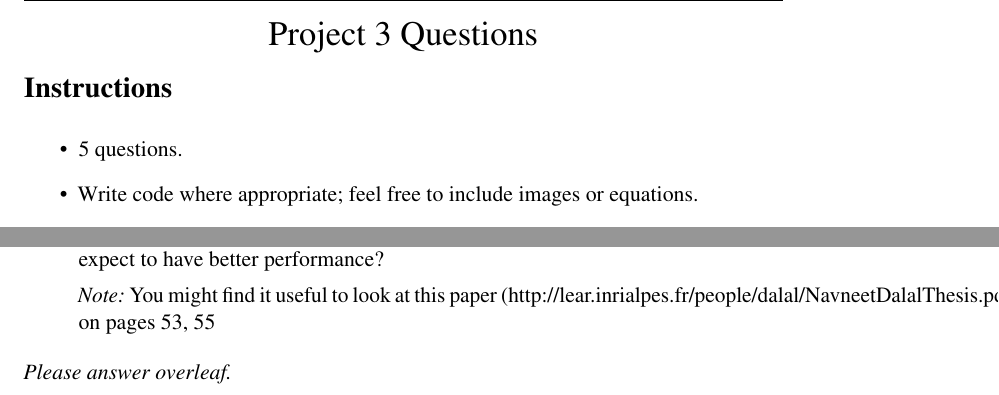
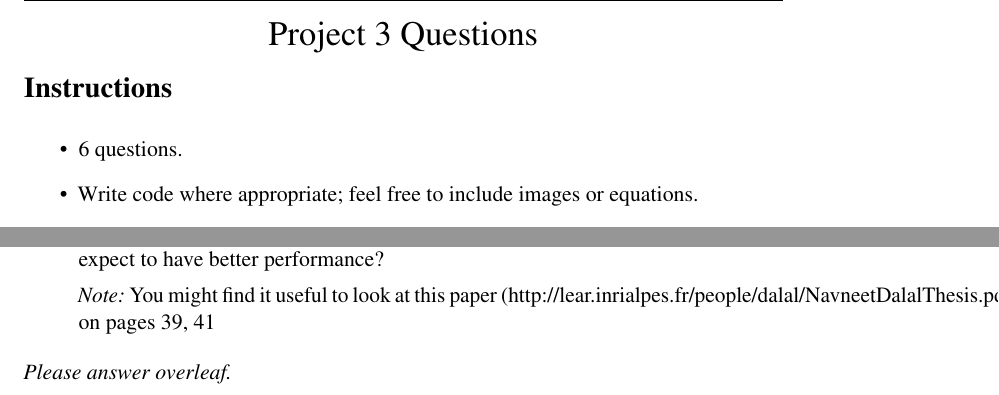
Before and after one commit to jmslezak01/Homework4_SceneClassification_Template, a LaTeX document (questions/Project3_QuestionsTemplate.tex): two parts of pages 1 and 10 of 12, joined at a grey line, cut so that both start at the same text. Compiled offline with pdfLaTeX.

Commit message:
changed page nums

```diff
--- a/questions/Project3_QuestionsTemplate.tex
+++ b/questions/Project3_QuestionsTemplate.tex
@@ -74,7 +74,7 @@
 
 \section*{Instructions}
 \begin{itemize}
-  \item 5 questions.
+  \item 6 questions.
   \item Write code where appropriate; feel free to include images or equations.
   \item Please make this document anonymous.
   \item This assignment is \textbf{fixed length}, and the pages have been assigned for you in Gradescope. As a result, \textbf{please do NOT add any new pages}. We will provide ample room for you to answer the questions. If you \emph{really} wish for more space, please add a page \emph{at the end of the document}.
@@ -298,7 +298,7 @@ Dimensions of resulting feature descriptor:
 
 \item What are the pros and cons of the two parameter combinations? Which might you expect to have better performance?
 
-\emph{Note:} You might find it useful to look at this paper (http://lear.inrialpes.fr/people/dalal/NavneetDalalThesis.pdf) on pages 53, 55
+\emph{Note:} You might find it useful to look at this paper (http://lear.inrialpes.fr/people/dalal/NavneetDalalThesis.pdf) on pages 39, 41
 \end{enumerate}
 
 \emph{Please answer overleaf.}
```
